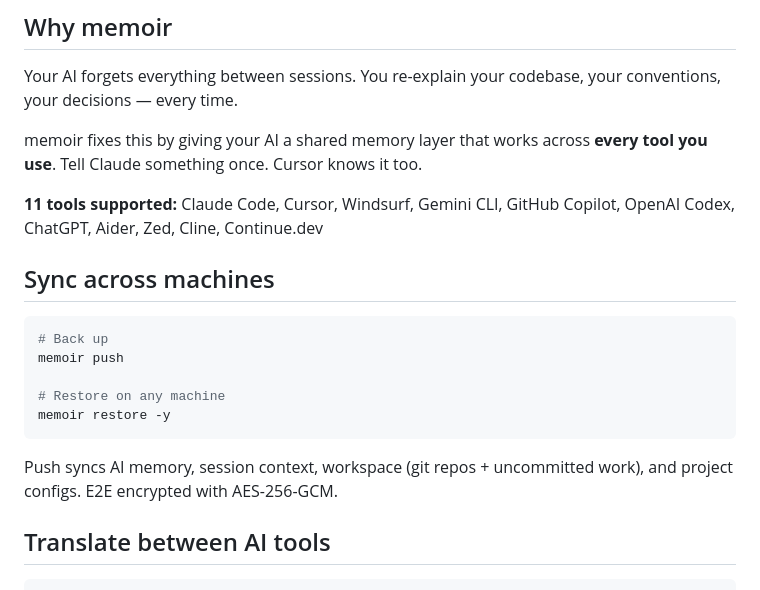
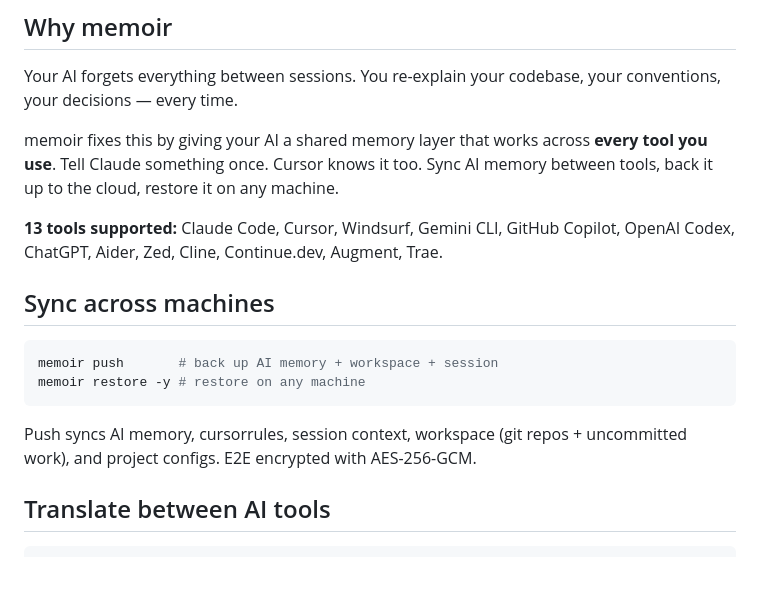
Before and after one commit to camgitt/memoir, a Markdown page: README.md, the part around one of its changes. Rendered like a GitHub page.

````diff
--- a/README.md
+++ b/README.md
@@ -86,21 +59,18 @@ That's it. Your AI now has 6 memory tools:
 
 Your AI forgets everything between sessions. You re-explain your codebase, your conventions, your decisions — every time.
 
-memoir fixes this by giving your AI a shared memory layer that works across **every tool you use**. Tell Claude something once. Cursor knows it too.
+memoir fixes this by giving your AI a shared memory layer that works across **every tool you use**. Tell Claude something once. Cursor knows it too. Sync AI memory between tools, back it up to the cloud, restore it on any machine.
 
-**11 tools supported:** Claude Code, Cursor, Windsurf, Gemini CLI, GitHub Copilot, OpenAI Codex, ChatGPT, Aider, Zed, Cline, Continue.dev
+**13 tools supported:** Claude Code, Cursor, Windsurf, Gemini CLI, GitHub Copilot, OpenAI Codex, ChatGPT, Aider, Zed, Cline, Continue.dev, Augment, Trae.
 
 ## Sync across machines
 
 ```bash
-# Back up
-memoir push
-
-# Restore on any machine
-memoir restore -y
+memoir push       # back up AI memory + workspace + session
+memoir restore -y # restore on any machine
 ```
 
-Push syncs AI memory, session context, workspace (git repos + uncommitted work), and project configs. E2E encrypted with AES-256-GCM.
+Push syncs AI memory, cursorrules, session context, workspace (git repos + uncommitted work), and project configs. E2E encrypted with AES-256-GCM.
 
 ## Translate between AI tools
 
````
Also changed, not shown: other parts of README.md (+8 -35 lines).
